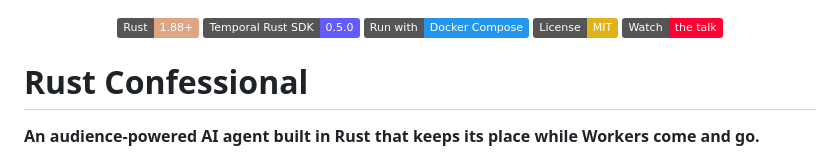
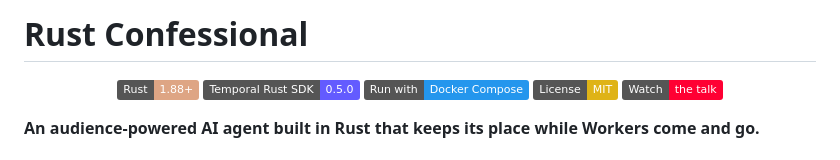
Before and after one commit to temporal-community/rust-confessional, a Markdown page: README.md, the part around the change. Drawn GitHub-style; badges without logos.

Commit message:
Move README badges below title (#17)

```diff
--- a/README.md
+++ b/README.md
@@ -1,3 +1,5 @@
+# Rust Confessional
+
 <div align="center">
 
 [![Rust](https://img.shields.io/badge/Rust-1.88%2B-dea584?logo=rust&logoColor=white)](Cargo.toml)
@@ -7,8 +9,6 @@
 [![Watch the talk](https://img.shields.io/badge/Watch-the_talk-ff0033?logo=youtube&logoColor=white)](https://youtu.be/_t_Rxf8Z4mU?si=bqvJKqz_hZe2OheV)
 
 </div>
-
-# Rust Confessional
 
 **An audience-powered AI agent built in Rust that keeps its place while Workers
 come and go.**
```
